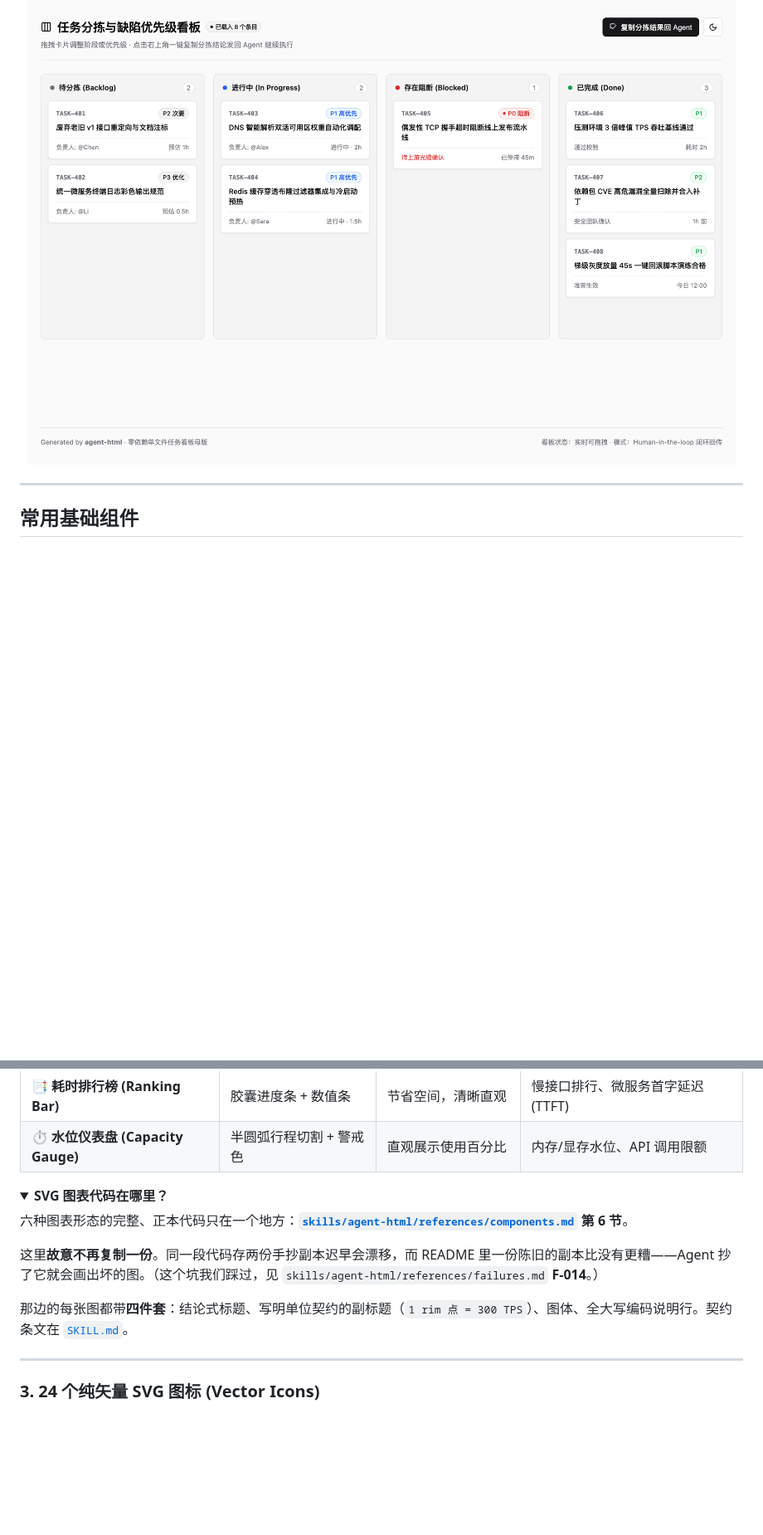
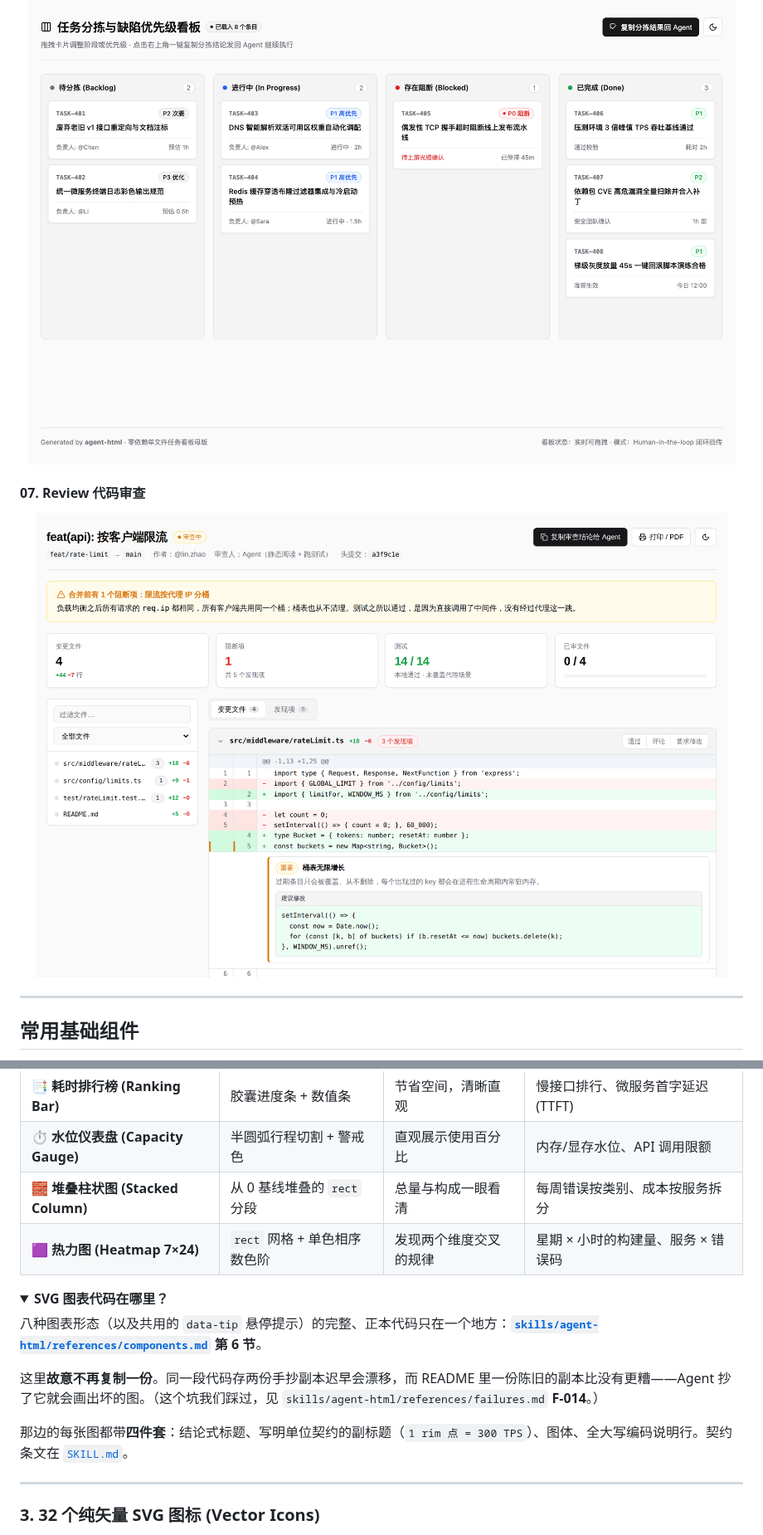
Before and after one commit to QingYunA/agent-html, a Markdown page: README.zh-CN.md, 2 parts joined by grey strips. Shown at 83% size. GitHub-like rendering; pictures changed too: assets/screenshots/zh/review.png (added); folded sections open; blank space fills up the shorter version.

```diff
--- a/README.zh-CN.md
+++ b/README.zh-CN.md
@@ -164,6 +167,9 @@ ln -sf ../../../.agents/skills/agent-html ~/.pi/agent/skills/agent-html
 
 #### 06. Kanban 看板
 <p align="center"><img src="assets/screenshots/zh/kanban.png" alt="Kanban 看板模板" width="100%"></p>
+
+#### 07. Review 代码审查
+<p align="center"><img src="assets/screenshots/zh/review.png" alt="Review 代码审查模板" width="100%"></p>
 
 </details>
 
@@ -220,11 +226,13 @@ ln -sf ../../../.agents/skills/agent-html ~/.pi/agent/skills/agent-html
 | **📉 双线对比图 (Dual-Line)** | 实线与虚线对照 | 同步对比两个维度的趋势 | 上行 vs 下行流量、优化前 vs 优化后对比 |
 | **📑 耗时排行榜 (Ranking Bar)** | 胶囊进度条 + 数值条 | 节省空间，清晰直观 | 慢接口排行、微服务首字延迟 (TTFT) |
 | **⏱️ 水位仪表盘 (Capacity Gauge)** | 半圆弧行程切割 + 警戒色 | 直观展示使用百分比 | 内存/显存水位、API 调用限额 |
+| **🧱 堆叠柱状图 (Stacked Column)** | 从 0 基线堆叠的 `rect` 分段 | 总量与构成一眼看清 | 每周错误按类别、成本按服务拆分 |
+| **🟪 热力图 (Heatmap 7×24)** | `rect` 网格 + 单色相序数色阶 | 发现两个维度交叉的规律 | 星期 × 小时的构建量、服务 × 错误码 |
 
 <details>
 <summary><strong>SVG 图表代码在哪里？</strong></summary>
 
-六种图表形态的完整、正本代码只在一个地方：**[`skills/agent-html/references/components.md`](skills/agent-html/references/components.md) 第 6 节**。
+八种图表形态（以及共用的 `data-tip` 悬停提示）的完整、正本代码只在一个地方：**[`skills/agent-html/references/components.md`](skills/agent-html/references/components.md) 第 6 节**。
 
 这里**故意不再复制一份**。同一段代码存两份手抄副本迟早会漂移，而 README 里一份陈旧的副本比没有更糟——Agent 抄了它就会画出坏的图。（这个坑我们踩过，见 `skills/agent-html/references/failures.md` **F-014**。）
 
@@ -234,6 +242,6 @@ ln -sf ../../../.agents/skills/agent-html ~/.pi/agent/skills/agent-html
 
 ---
 
-### 3. 24 个纯矢量 SVG 图标 (Vector Icons)
+### 3. 32 个纯矢量 SVG 图标 (Vector Icons)
 
 <p align="center">
```
Also changed, not shown: other parts of README.zh-CN.md (+16 -12 lines), README.md (+23 -14 lines), assets/screenshots/en/review.png (added), 3 other files.
